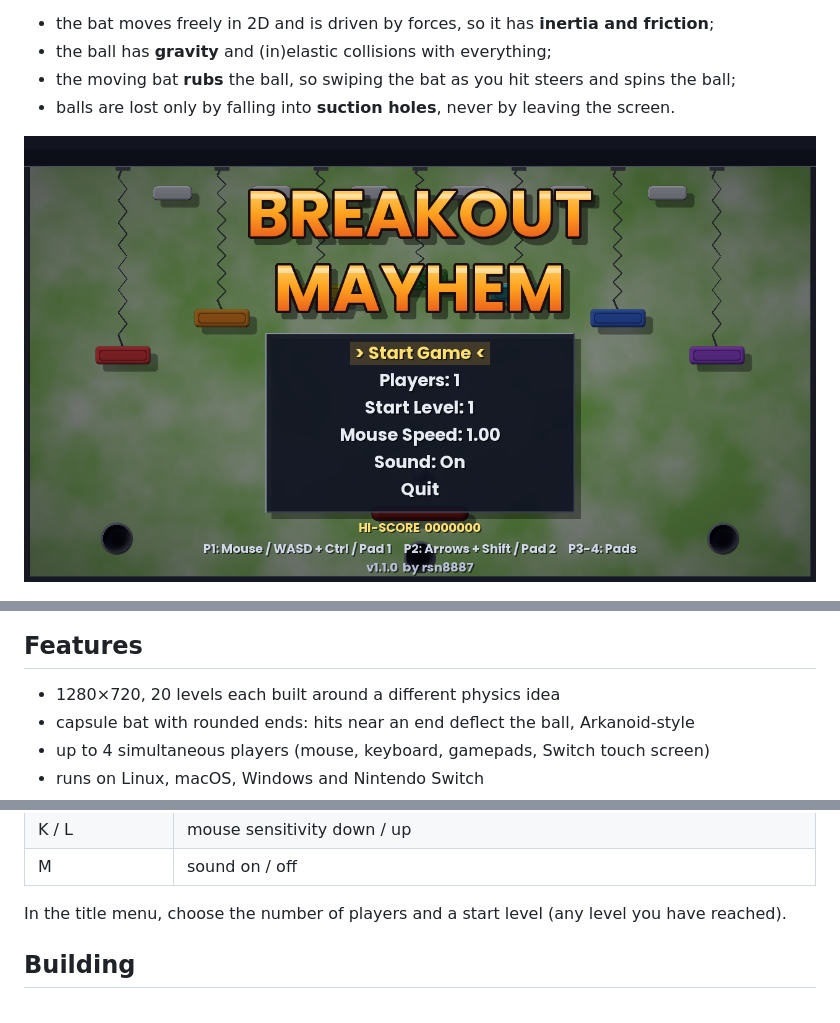
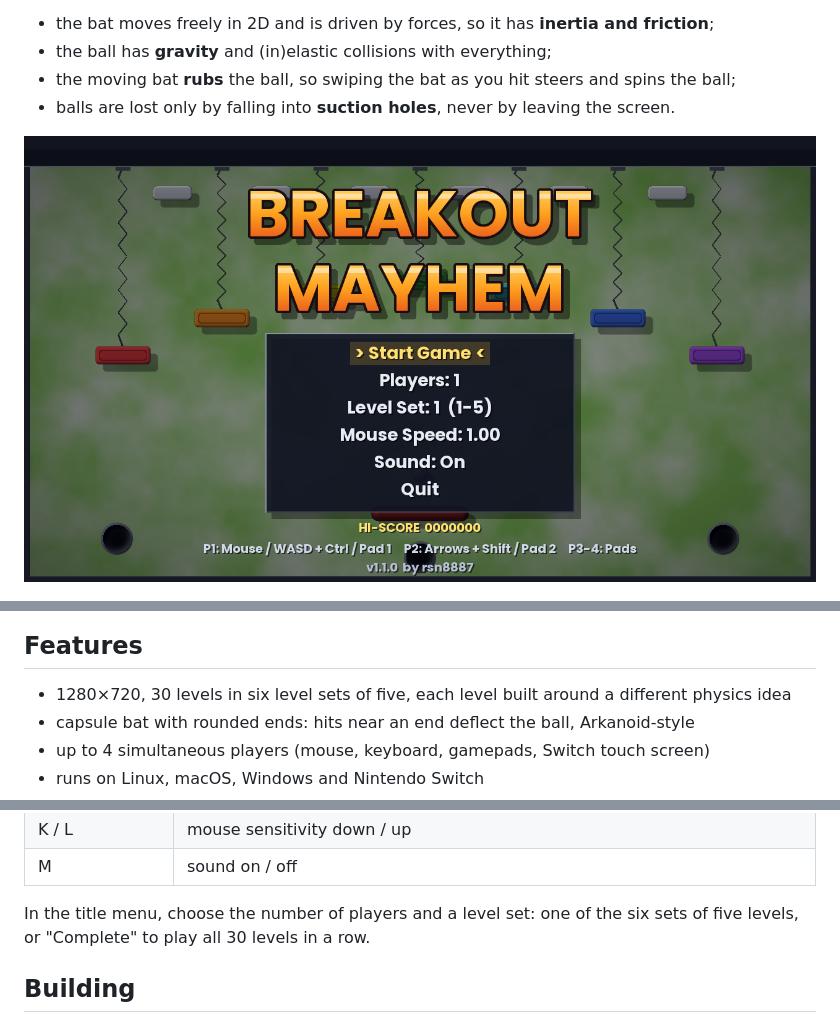
Before and after one commit to rsn8887/BreakoutMayhem, a Markdown page: README.md, 3 parts joined by grey strips. Rendered like a GitHub page; pictures changed too: screenshots/title.png.

Commit message:
More levels, level sets, difficulty tweaks

```diff
--- a/README.md
+++ b/README.md
@@ -16,7 +16,7 @@ It uses hand-coded, force-based physics:
 
 ## Features
 
-- 1280×720, 20 levels each built around a different physics idea
+- 1280×720, 30 levels in six level sets of five, each level built around a different physics idea
 - capsule bat with rounded ends: hits near an end deflect the ball, Arkanoid-style
 - up to 4 simultaneous players (mouse, keyboard, gamepads, Switch touch screen)
 - runs on Linux, macOS, Windows and Nintendo Switch
@@ -39,7 +39,7 @@ It uses hand-coded, force-based physics:
 | K / L | mouse sensitivity down / up |
 | M | sound on / off |
 
-In the title menu, choose the number of players and a start level (any level you have reached).
+In the title menu, choose the number of players and a level set: one of the six sets of five levels, or "Complete" to play all 30 levels in a row.
 
 ## Building
 
```
Also changed, not shown: 11 other files.
